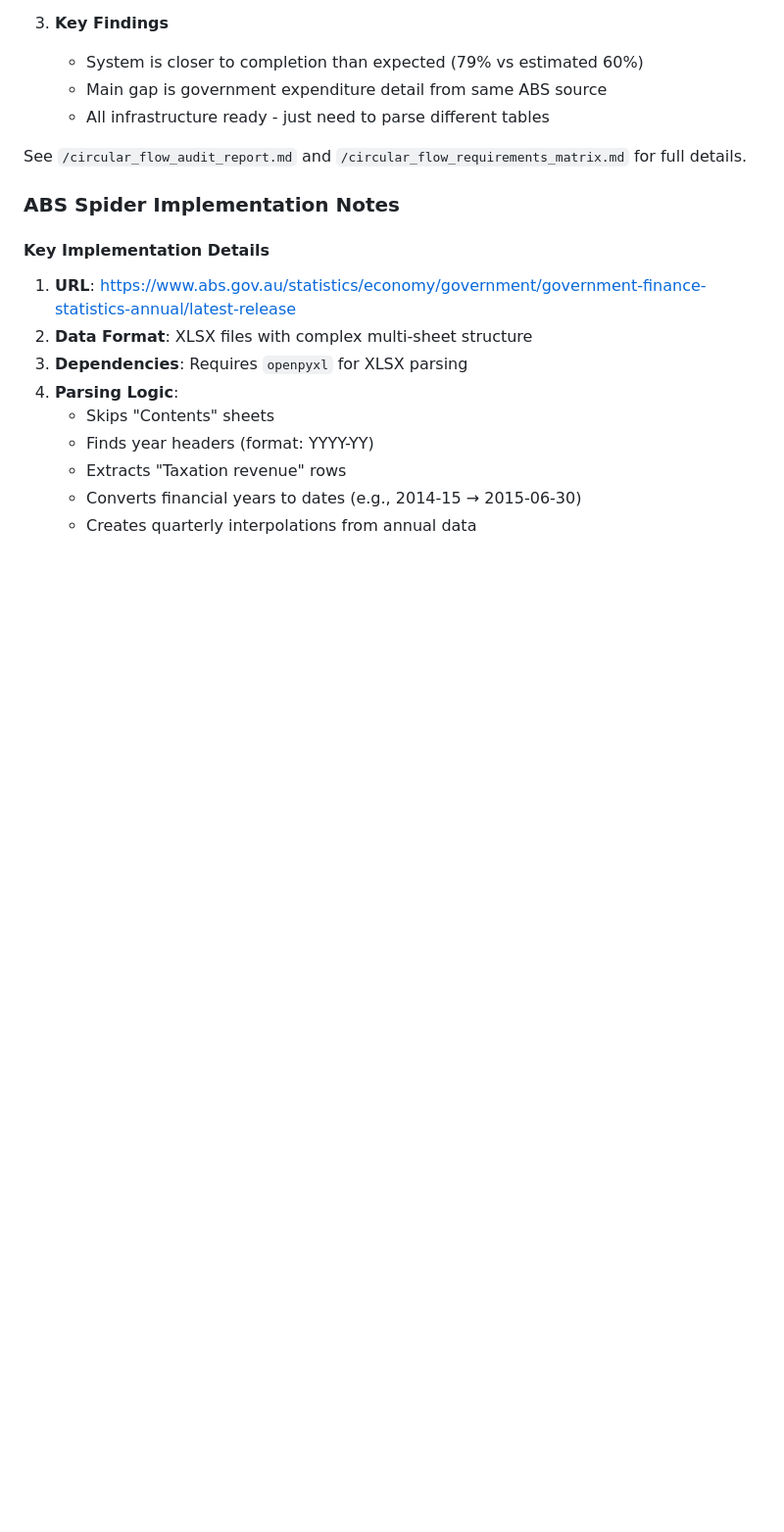
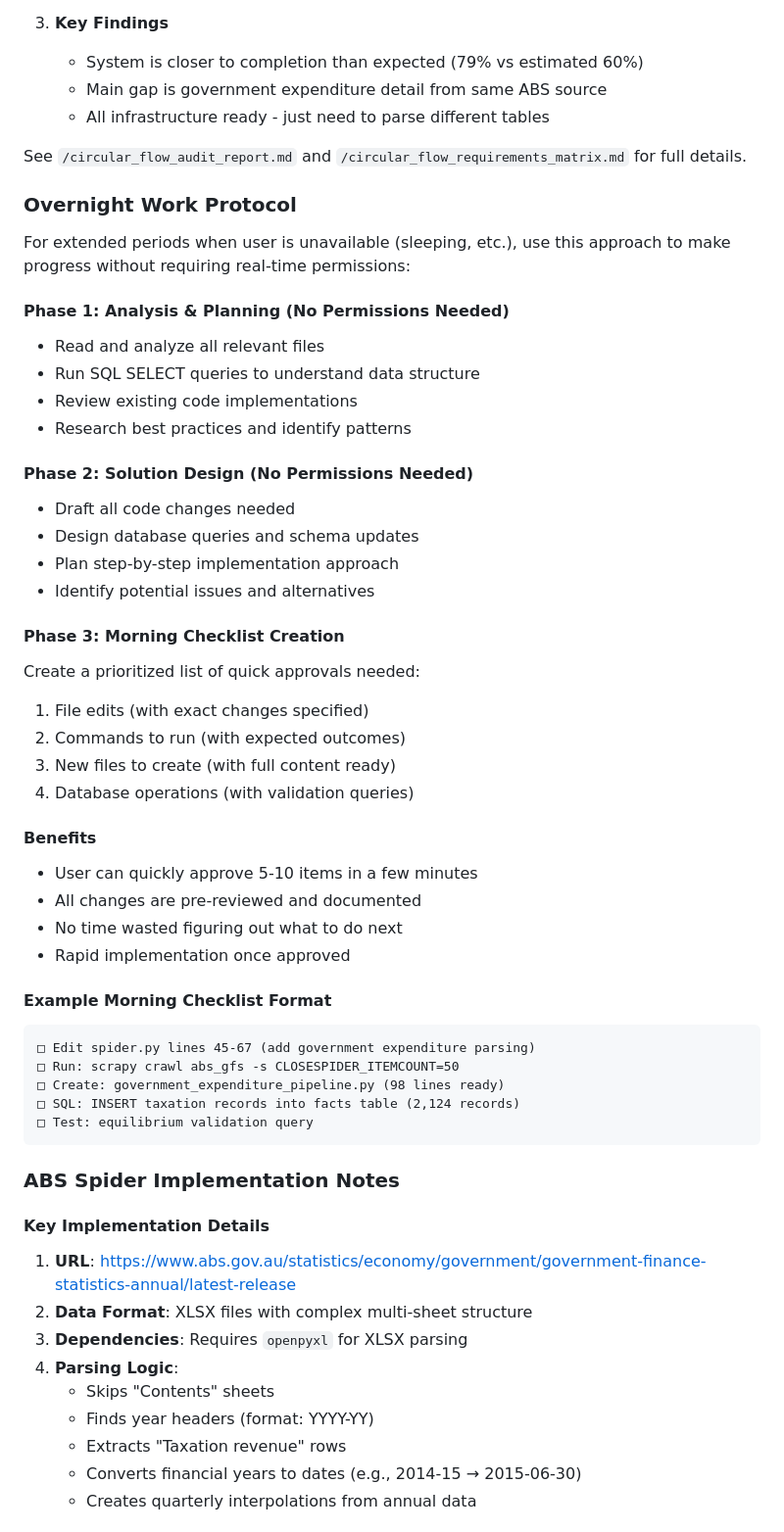
Before and after one commit to TheLustriVA/efdata, a Markdown page: CLAUDE.md, the part around the change. Shown: that part at 98% size. Rendered like a GitHub page; blank space fills up the shorter version.

Commit message:
docs: add overnight work protocol for unattended progress
- Added protocol for making progress during extended user absence
- Three-phase approach: analysis, design, morning checklist
- Allows rapid implementation with quick morning approvals
- Prevents delays while maintaining safety guardrails

````diff
--- a/CLAUDE.md
+++ b/CLAUDE.md
@@ -264,6 +264,44 @@ Completed comprehensive audit comparing RBA requirements to implementation:
 
 See `/circular_flow_audit_report.md` and `/circular_flow_requirements_matrix.md` for full details.
 
+### Overnight Work Protocol
+
+For extended periods when user is unavailable (sleeping, etc.), use this approach to make progress without requiring real-time permissions:
+
+#### Phase 1: Analysis & Planning (No Permissions Needed)
+- Read and analyze all relevant files
+- Run SQL SELECT queries to understand data structure
+- Review existing code implementations
+- Research best practices and identify patterns
+
+#### Phase 2: Solution Design (No Permissions Needed)
+- Draft all code changes needed
+- Design database queries and schema updates
+- Plan step-by-step implementation approach
+- Identify potential issues and alternatives
+
+#### Phase 3: Morning Checklist Creation
+Create a prioritized list of quick approvals needed:
+1. File edits (with exact changes specified)
+2. Commands to run (with expected outcomes)
+3. New files to create (with full content ready)
+4. Database operations (with validation queries)
+
+#### Benefits
+- User can quickly approve 5-10 items in a few minutes
+- All changes are pre-reviewed and documented
+- No time wasted figuring out what to do next
+- Rapid implementation once approved
+
+#### Example Morning Checklist Format
+```
+□ Edit spider.py lines 45-67 (add government expenditure parsing)
+□ Run: scrapy crawl abs_gfs -s CLOSESPIDER_ITEMCOUNT=50
+□ Create: government_expenditure_pipeline.py (98 lines ready)
+□ SQL: INSERT taxation records into facts table (2,124 records)
+□ Test: equilibrium validation query
+```
+
 ### ABS Spider Implementation Notes
 
 #### Key Implementation Details
````
